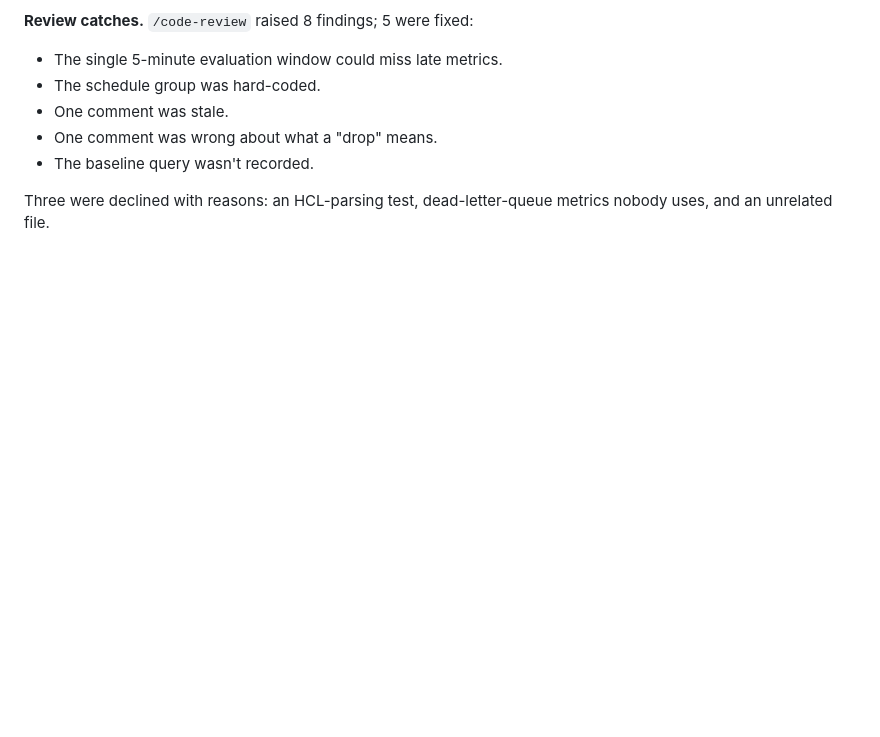
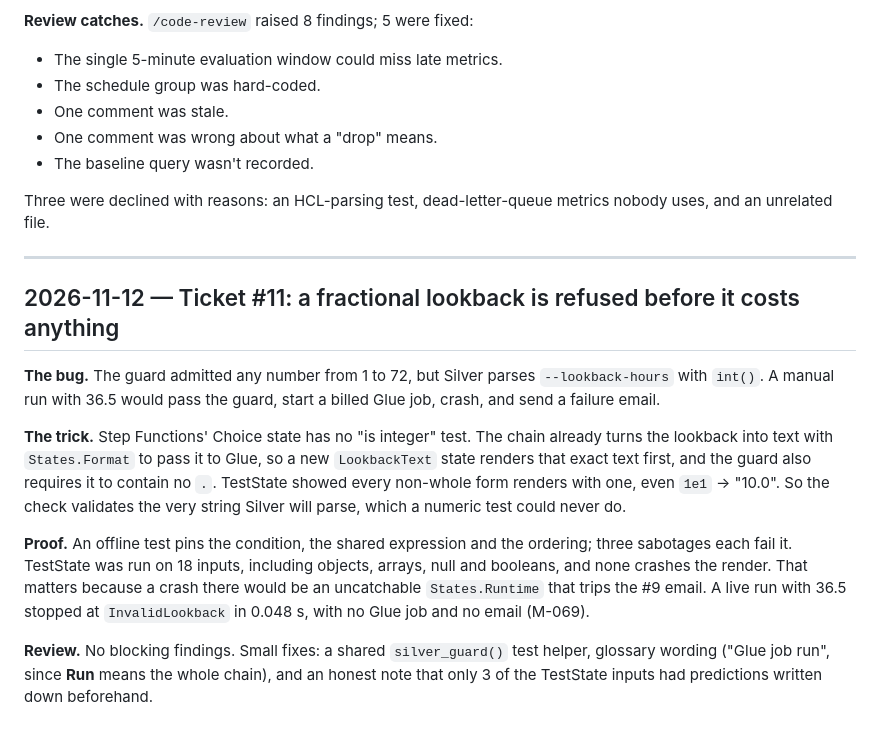
Before and after one commit to M1nhbui/market_anomaly_pipeline, a Markdown page: MEMORY.md, the part around the change. Rendered like a GitHub page; blank space fills up the shorter version.

Commit message:
Live proof of the whole-number lookback guard (ticket #11)
Closes #11

```diff
--- a/MEMORY.md
+++ b/MEMORY.md
@@ -1225,3 +1225,15 @@ The hourly window schedule, its two variables and its output were deleted once t
 - The baseline query wasn't recorded.
 
 Three were declined with reasons: an HCL-parsing test, dead-letter-queue metrics nobody uses, and an unrelated file.
+
+---
+
+## 2026-11-12 — Ticket #11: a fractional lookback is refused before it costs anything
+
+**The bug.** The guard admitted any number from 1 to 72, but Silver parses `--lookback-hours` with `int()`. A manual run with 36.5 would pass the guard, start a billed Glue job, crash, and send a failure email.
+
+**The trick.** Step Functions' Choice state has no "is integer" test. The chain already turns the lookback into text with `States.Format` to pass it to Glue, so a new `LookbackText` state renders that exact text first, and the guard also requires it to contain no `.`. TestState showed every non-whole form renders with one, even `1e1` → "10.0". So the check validates the very string Silver will parse, which a numeric test could never do.
+
+**Proof.** An offline test pins the condition, the shared expression and the ordering; three sabotages each fail it. TestState was run on 18 inputs, including objects, arrays, null and booleans, and none crashes the render. That matters because a crash there would be an uncatchable `States.Runtime` that trips the #9 email. A live run with 36.5 stopped at `InvalidLookback` in 0.048 s, with no Glue job and no email (M-069).
+
+**Review.** No blocking findings. Small fixes: a shared `silver_guard()` test helper, glossary wording ("Glue job run", since **Run** means the whole chain), and an honest note that only 3 of the TestState inputs had predictions written down beforehand.
```
Also changed, not shown: METRICS.md (+8 -3 lines).
